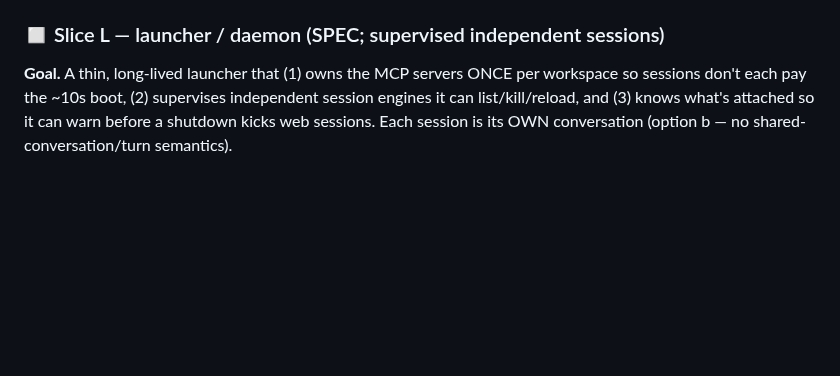
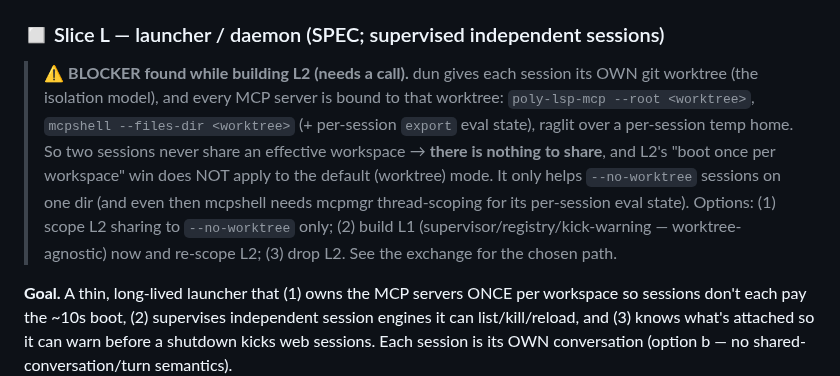
Before and after one commit to IodeSystems/dun, a Markdown page: plan/plan.md, the part around the change. Drawn GitHub-style; blank space fills up the shorter version.

Commit message:
docs(plan): Slice L — record worktree-per-session blocker for L2 shared MCP
Co-Authored-By: Claude Opus 4.8 (1M context) <noreply@anthropic.com>

```diff
--- a/plan/plan.md
+++ b/plan/plan.md
@@ -308,6 +308,18 @@ system-prompt composition.
 
 ### ◻ Slice L — launcher / daemon (SPEC; supervised independent sessions)
 
+> ⚠ **BLOCKER found while building L2 (needs a call).** dun gives each session
+> its OWN git worktree (the isolation model), and every MCP server is bound to
+> that worktree: `poly-lsp-mcp --root <worktree>`, `mcpshell --files-dir
+> <worktree>` (+ per-session `export` eval state), raglit over a per-session temp
+> home. So two sessions never share an effective workspace → **there is nothing
+> to share**, and L2's "boot once per workspace" win does NOT apply to the
+> default (worktree) mode. It only helps `--no-worktree` sessions on one dir
+> (and even then mcpshell needs mcpmgr thread-scoping for its per-session eval
+> state). Options: (1) scope L2 sharing to `--no-worktree` only; (2) build L1
+> (supervisor/registry/kick-warning — worktree-agnostic) now and re-scope L2;
+> (3) drop L2. See the exchange for the chosen path.
+
 **Goal.** A thin, long-lived launcher that (1) owns the MCP servers ONCE per
 workspace so sessions don't each pay the ~10s boot, (2) supervises independent
 session engines it can list/kill/reload, and (3) knows what's attached so it can
```
